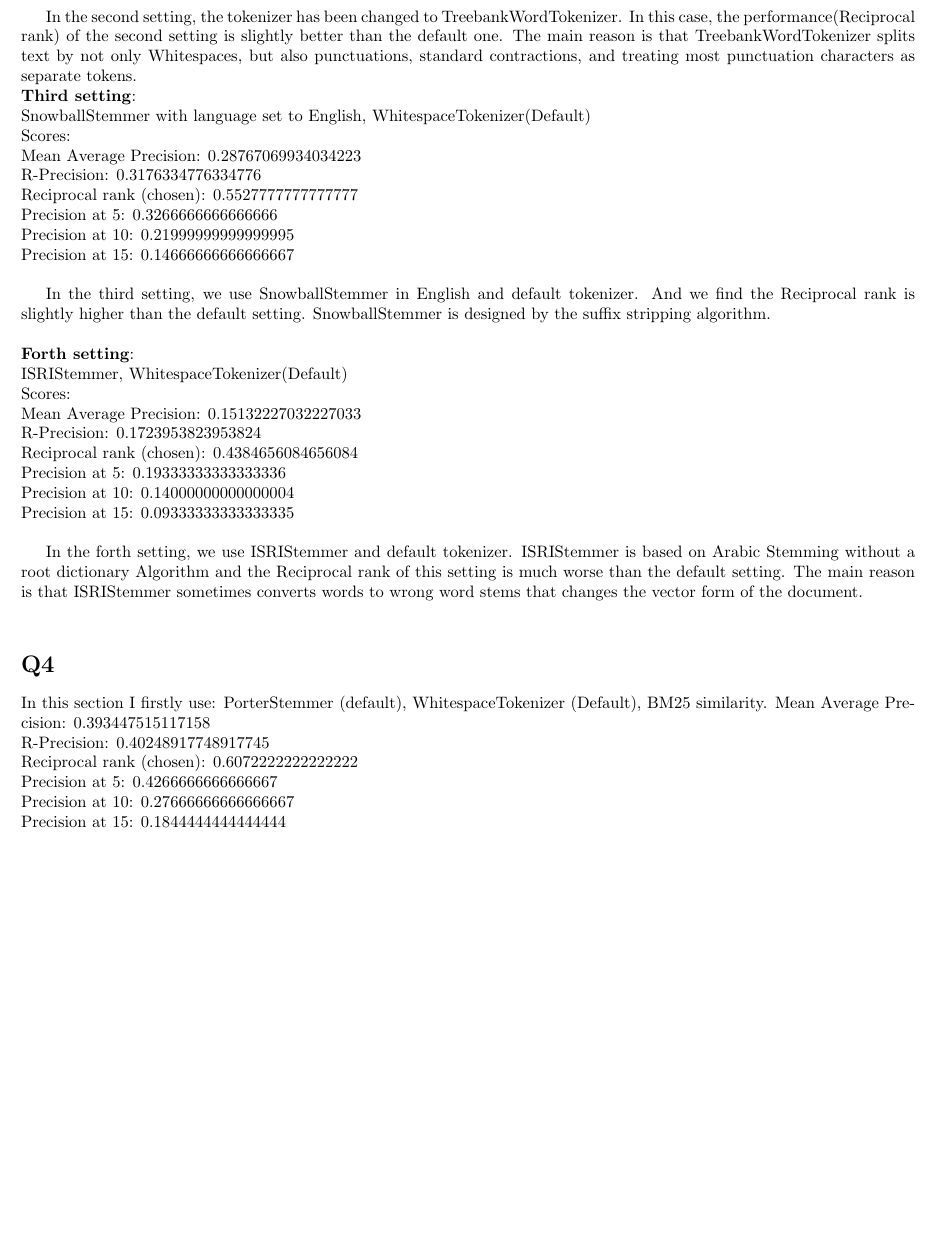
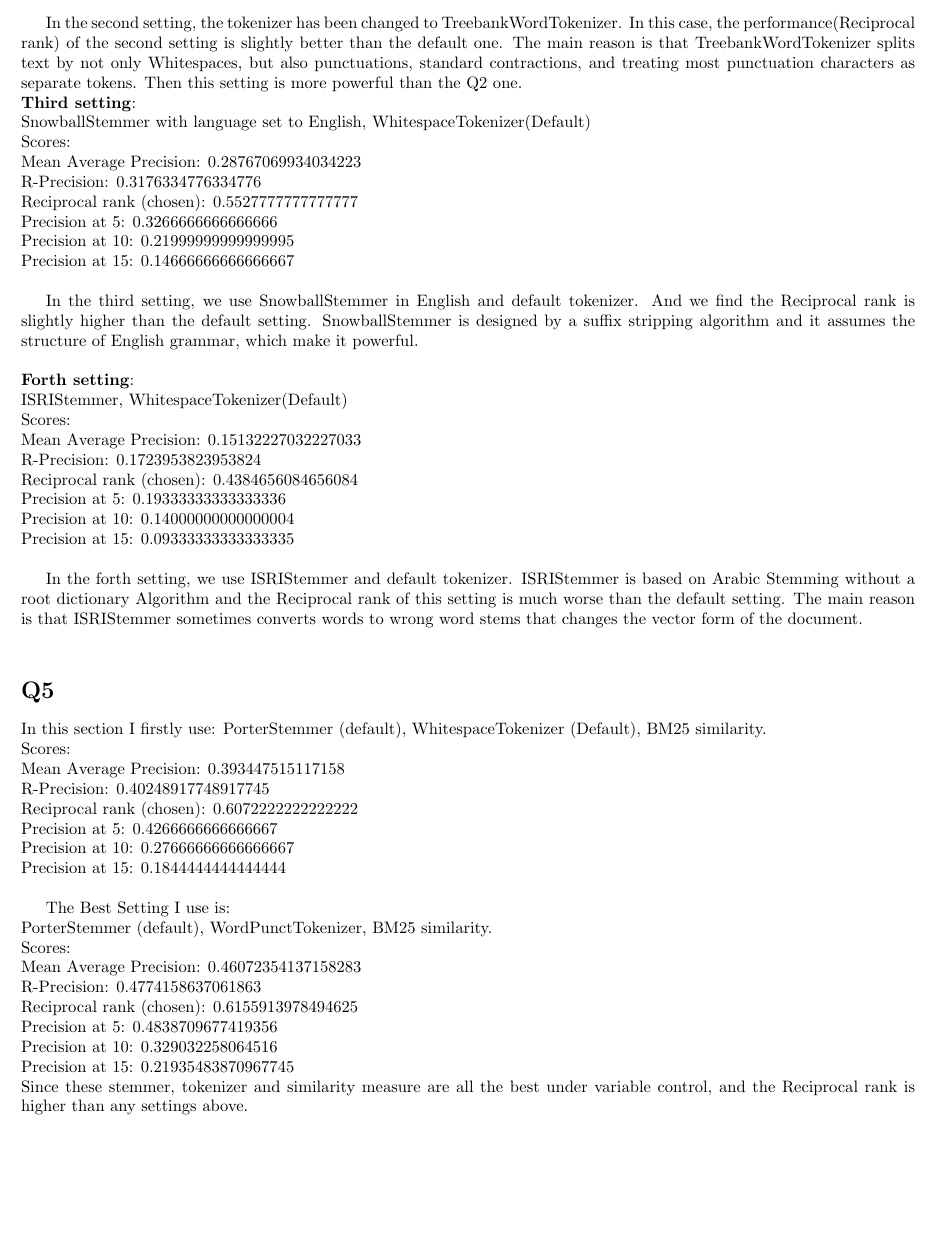
Before and after one commit to TsunamiBlue/COMP4650-Information-Retrieval, a LaTeX document (A1/answers.tex): part of page 2 of 2, cut so that both start at the same text, the shorter picture padded with empty space. Compiled offline with pdfLaTeX.

Commit message:
daily confirm

```diff
--- a/A1/answers.tex
+++ b/A1/answers.tex
@@ -91,7 +91,8 @@ In the second setting, the tokenizer has been changed to TreebankWordTokenizer.
 In this case, the performance(Reciprocal rank) of the second setting is slightly
 better than the default one. The main reason is that TreebankWordTokenizer splits
 text by not only Whitespaces, but also punctuations, standard
-contractions, and treating most punctuation characters as separate tokens.
+contractions, and treating most punctuation characters as separate tokens. Then
+this setting is more powerful than the Q2 one.
 
 
 % \noindent
@@ -126,7 +127,8 @@ Precision at 15: 0.14666666666666667\\
 
 In the third setting, we use SnowballStemmer in English and default tokenizer.
 And we find the Reciprocal rank is slightly higher than the default setting.
-SnowballStemmer is designed by the suffix stripping algorithm.\\
+SnowballStemmer is designed by a suffix stripping algorithm and it assumes
+the structure of English grammar, which make it powerful.\\
 
 \noindent
 \textbf{Forth setting}:\\
@@ -145,13 +147,26 @@ rank of this setting is much worse than the default setting. The main reason is
 that ISRIStemmer sometimes converts words to wrong word stems that changes the
 vector form of the document.\\
 
-\section*{Q4}
+\section*{Q5}
 In this section I firstly use:
-PorterStemmer (default), WhitespaceTokenizer (Default), BM25 similarity.
+PorterStemmer (default), WhitespaceTokenizer (Default), BM25 similarity.\\
+Scores:\\
 Mean Average Precision: 0.393447515117158\\
 R-Precision: 0.40248917748917745\\
 Reciprocal rank (chosen): 0.6072222222222222\\
 Precision at 5: 0.4266666666666667\\
 Precision at 10: 0.27666666666666667\\
 Precision at 15: 0.1844444444444444\\
+
+The Best Setting I use is:\\
+PorterStemmer (default), WordPunctTokenizer, BM25 similarity.\\
+Scores:\\
+Mean Average Precision: 0.46072354137158283\\
+R-Precision: 0.4774158637061863\\
+Reciprocal rank (chosen): 0.6155913978494625\\
+Precision at 5: 0.4838709677419356\\
+Precision at 10: 0.329032258064516\\
+Precision at 15: 0.21935483870967745\\
+Since these stemmer, tokenizer and similarity measure are all the best under
+variable control, and the Reciprocal rank is higher than any settings above.
 \end{document}
```
Also changed, not shown: A1/answers.pdf, A1/answers.tex (2 more changed lines), 4 other files.
